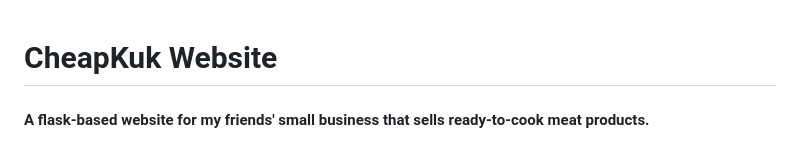
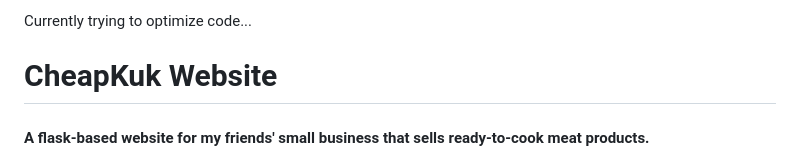
Before and after one commit to cochisealfonso/CheapKuk, a Markdown page: README.md, the part around the change. GitHub-like rendering.

```diff
--- a/README.md
+++ b/README.md
@@ -1,3 +1,4 @@
+Currently trying to optimize code...
 # CheapKuk Website
 #### A flask-based website for my friends' small business that sells ready-to-cook meat products.
 
```
